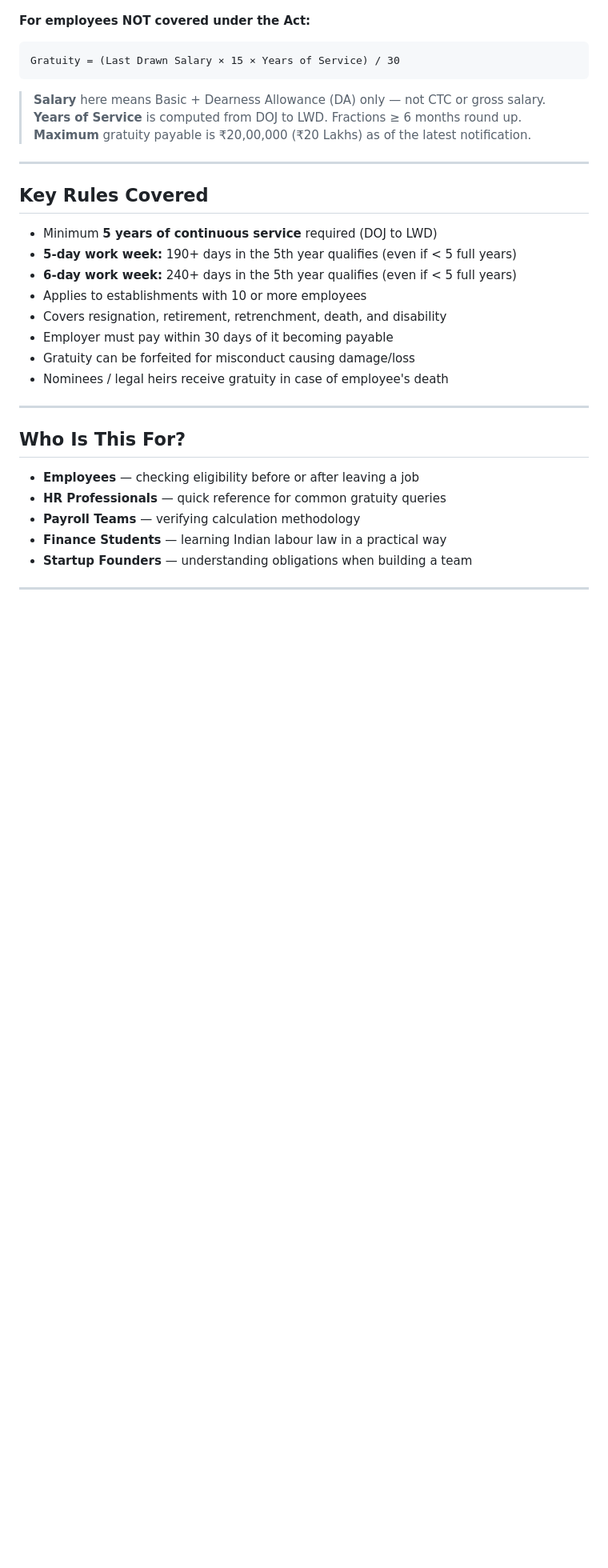
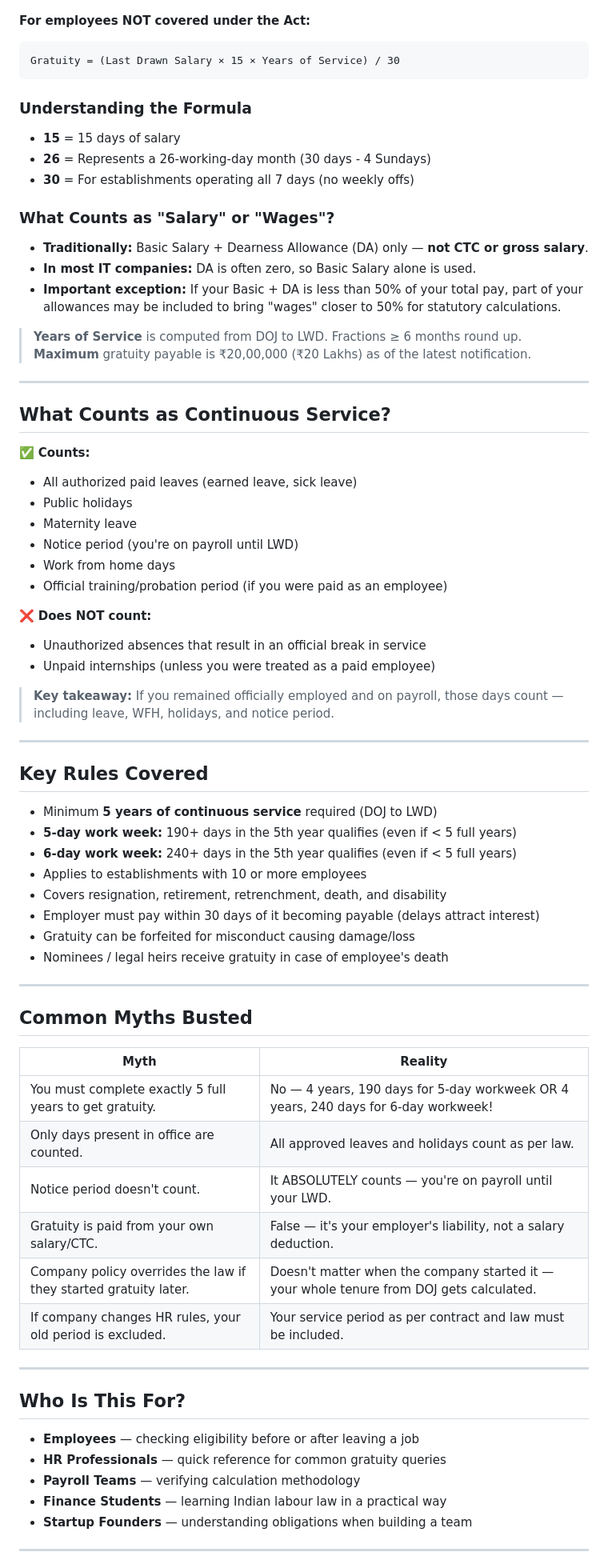
Before and after one commit to hrushikesh-shrikrishna-joshi/gratuity-checker-india, a Markdown page: README.md, the part around one of its changes. Shown at 80% size. Drawn GitHub-style; blank space fills up the shorter version.

Commit message:
fix: correct gratuity formula explanation, salary definition, and continuous service rules
Added detailed explanations about gratuity, including eligibility, calculations, and common myths.

````diff
--- a/README.md
+++ b/README.md
@@ -109,9 +121,38 @@ Gratuity = (Last Drawn Salary × 15 × Years of Service) / 26
 Gratuity = (Last Drawn Salary × 15 × Years of Service) / 30
 ```
 
-> **Salary** here means Basic + Dearness Allowance (DA) only — not CTC or gross salary.
+### Understanding the Formula
+
+- **15** = 15 days of salary
+- **26** = Represents a 26-working-day month (30 days - 4 Sundays)
+- **30** = For establishments operating all 7 days (no weekly offs)
+
+### What Counts as "Salary" or "Wages"?
+
+- **Traditionally:** Basic Salary + Dearness Allowance (DA) only — **not CTC or gross salary**.
+- **In most IT companies:** DA is often zero, so Basic Salary alone is used.
+- **Important exception:** If your Basic + DA is less than 50% of your total pay, part of your allowances may be included to bring "wages" closer to 50% for statutory calculations.
+
 > **Years of Service** is computed from DOJ to LWD. Fractions ≥ 6 months round up.
 > **Maximum** gratuity payable is ₹20,00,000 (₹20 Lakhs) as of the latest notification.
+
+---
+
+## What Counts as Continuous Service?
+
+✅ **Counts:**
+- All authorized paid leaves (earned leave, sick leave)
+- Public holidays
+- Maternity leave
+- Notice period (you're on payroll until LWD)
+- Work from home days
+- Official training/probation period (if you were paid as an employee)
+
+❌ **Does NOT count:**
+- Unauthorized absences that result in an official break in service
+- Unpaid internships (unless you were treated as a paid employee)
+
+> **Key takeaway:** If you remained officially employed and on payroll, those days count — including leave, WFH, holidays, and notice period.
 
 ---
 
@@ -122,9 +163,22 @@ Gratuity = (Last Drawn Salary × 15 × Years of Service) / 30
 - **6-day work week:** 240+ days in the 5th year qualifies (even if < 5 full years)
 - Applies to establishments with 10 or more employees
 - Covers resignation, retirement, retrenchment, death, and disability
-- Employer must pay within 30 days of it becoming payable
+- Employer must pay within 30 days of it becoming payable (delays attract interest)
 - Gratuity can be forfeited for misconduct causing damage/loss
 - Nominees / legal heirs receive gratuity in case of employee's death
+
+---
+
+## Common Myths Busted
+
+| Myth | Reality |
+|---|---|
+| You must complete exactly 5 full years to get gratuity. | No — 4 years, 190 days for 5-day workweek OR 4 years, 240 days for 6-day workweek! |
+| Only days present in office are counted. | All approved leaves and holidays count as per law. |
+| Notice period doesn't count. | It ABSOLUTELY counts — you're on payroll until your LWD. |
+| Gratuity is paid from your own salary/CTC. | False — it's your employer's liability, not a salary deduction. |
+| Company policy overrides the law if they started gratuity later. | Doesn't matter when the company started it — your whole tenure from DOJ gets calculated. |
+| If company changes HR rules, your old period is excluded. | Your service period as per contract and law must be included. |
 
 ---
 
````
Also changed, not shown: other parts of README.md (+23 -0 lines).
